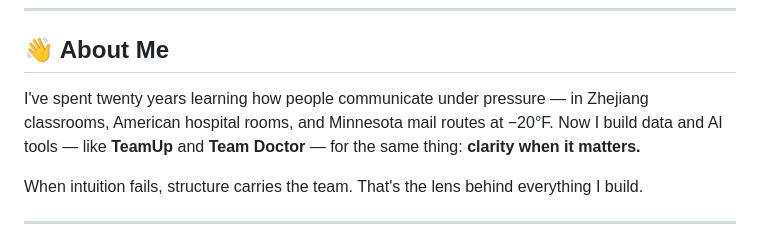
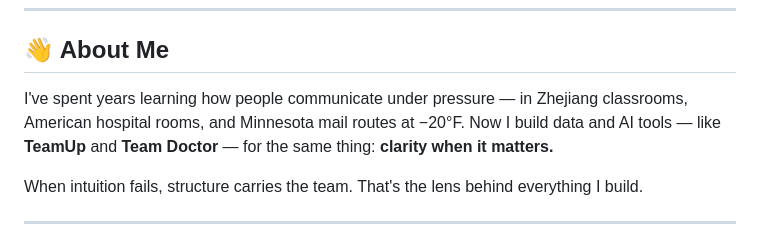
Before and after one commit to fayfayMN/feifeili-site, a Markdown page: README.md, the part around the change. GitHub-like rendering.

Commit message:
Revise About Me section for improved clarity
Updated the wording for clarity in the About Me section.

```diff
--- a/README.md
+++ b/README.md
@@ -15,7 +15,7 @@ This repository hosts my personal website — a hand-coded portfolio built from
 
 ## 👋 About Me
 
-I've spent twenty years learning how people communicate under pressure — in Zhejiang classrooms, American hospital rooms, and Minnesota mail routes at −20°F. Now I build data and AI tools — like **TeamUp** and **Team Doctor** — for the same thing: **clarity when it matters.**
+I've spent years learning how people communicate under pressure — in Zhejiang classrooms, American hospital rooms, and Minnesota mail routes at −20°F. Now I build data and AI tools — like **TeamUp** and **Team Doctor** — for the same thing: **clarity when it matters.**
 
 When intuition fails, structure carries the team. That's the lens behind everything I build.
 
```
